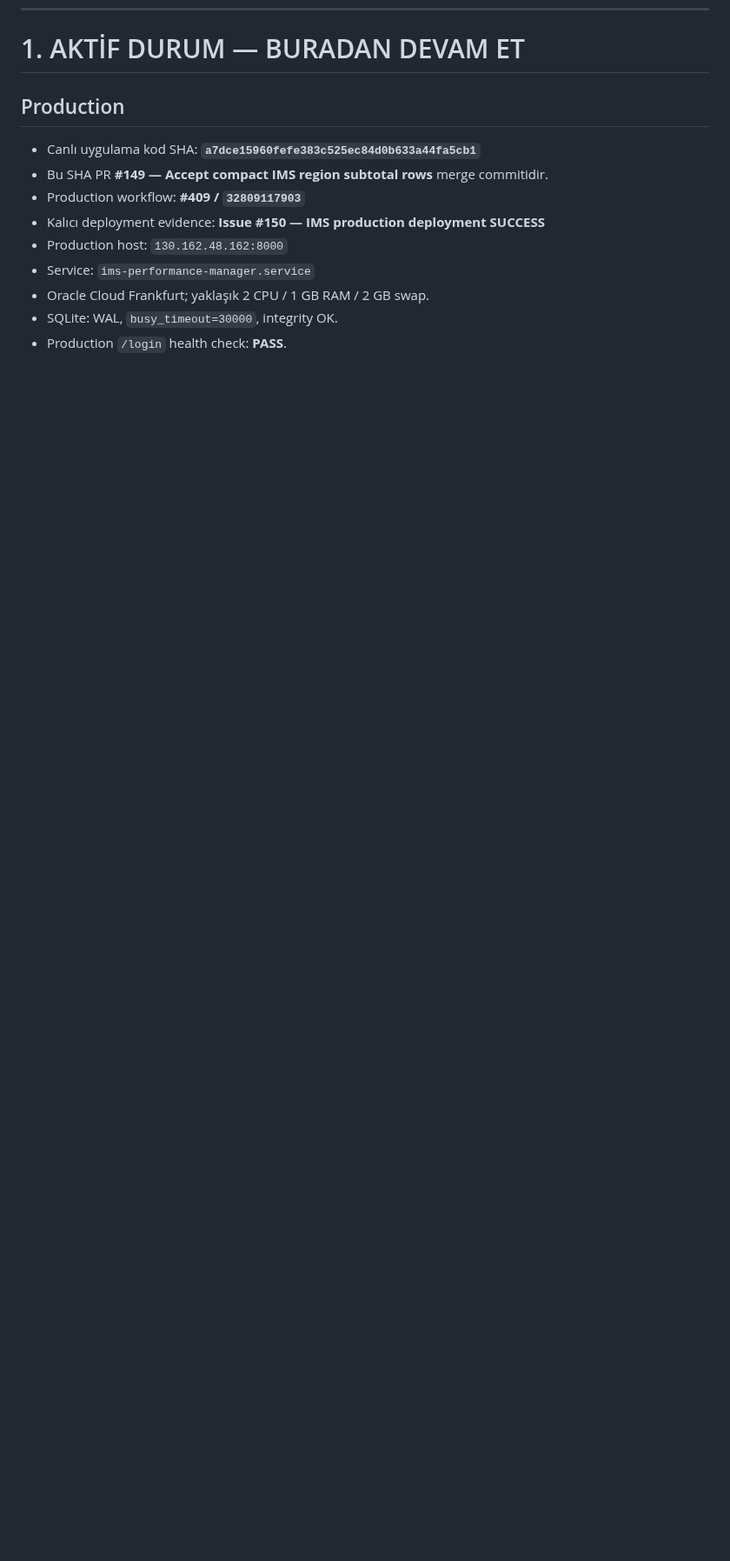
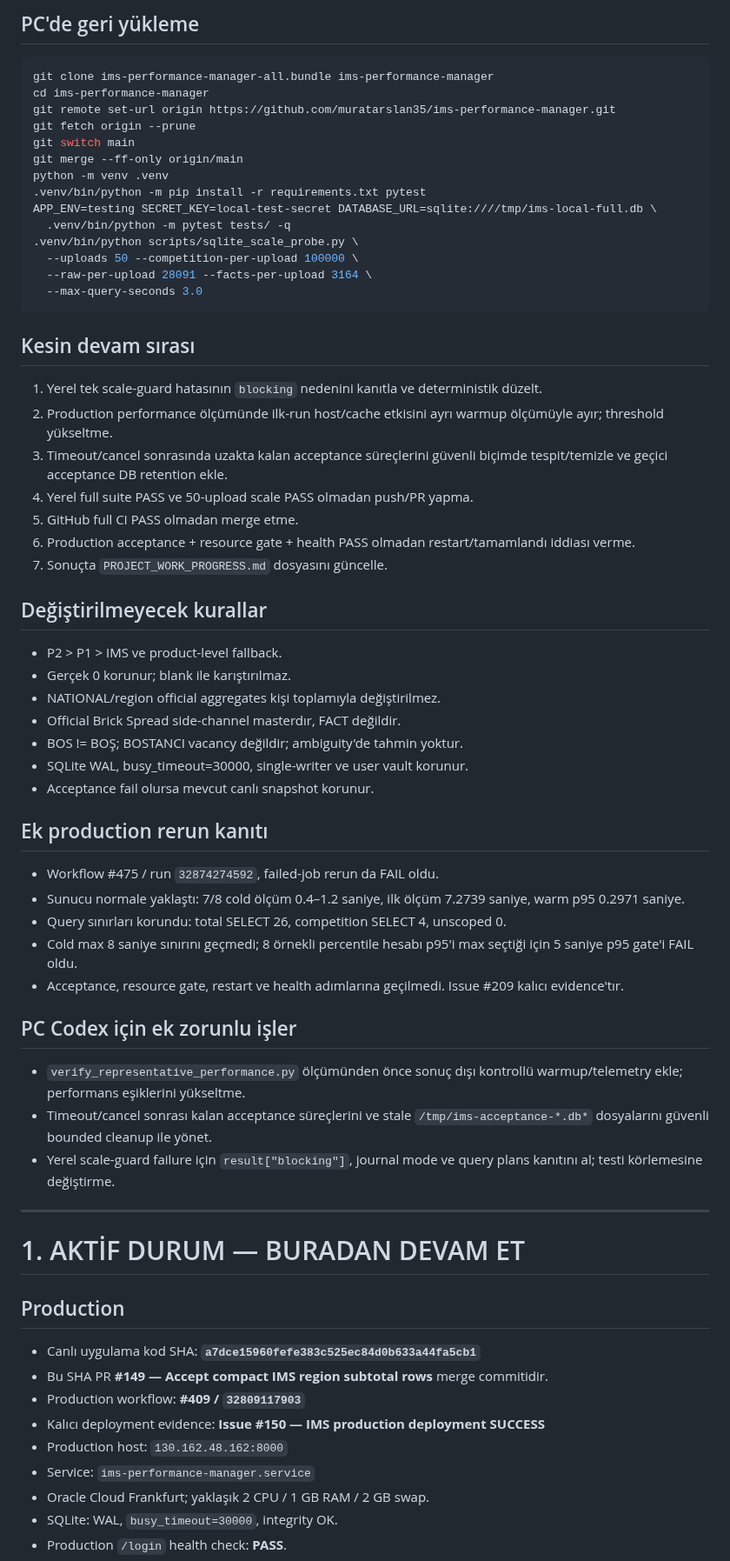
Before and after one commit to muratarslan35/ims-performance-manager, a Markdown page: PROJECT_WORK_PROGRESS.md, the part around one of its changes. Shown at 87% size. Rendered like a GitHub page; blank space fills up the shorter version.

Commit message:
Document PC Codex dynamic importer handoff

````diff
--- a/PROJECT_WORK_PROGRESS.md
+++ b/PROJECT_WORK_PROGRESS.md
@@ -8,3 +60,58 @@
+## PC'de geri yükleme
+
+```bash
+git clone ims-performance-manager-all.bundle ims-performance-manager
+cd ims-performance-manager
+git remote set-url origin https://github.com/muratarslan35/ims-performance-manager.git
+git fetch origin --prune
+git switch main
+git merge --ff-only origin/main
+python -m venv .venv
+.venv/bin/python -m pip install -r requirements.txt pytest
+APP_ENV=testing SECRET_KEY=local-test-secret DATABASE_URL=sqlite:////tmp/ims-local-full.db \
+  .venv/bin/python -m pytest tests/ -q
+.venv/bin/python scripts/sqlite_scale_probe.py \
+  --uploads 50 --competition-per-upload 100000 \
+  --raw-per-upload 28091 --facts-per-upload 3164 \
+  --max-query-seconds 3.0
+```
+
+## Kesin devam sırası
+
+1. Yerel tek scale-guard hatasının `blocking` nedenini kanıtla ve deterministik düzelt.
+2. Production performance ölçümünde ilk-run host/cache etkisini ayrı warmup ölçümüyle ayır; threshold yükseltme.
+3. Timeout/cancel sonrasında uzakta kalan acceptance süreçlerini güvenli biçimde tespit/temizle ve geçici acceptance DB retention ekle.
+4. Yerel full suite PASS ve 50-upload scale PASS olmadan push/PR yapma.
+5. GitHub full CI PASS olmadan merge etme.
+6. Production acceptance + resource gate + health PASS olmadan restart/tamamlandı iddiası verme.
+7. Sonuçta `PROJECT_WORK_PROGRESS.md` dosyasını güncelle.
+
+## Değiştirilmeyecek kurallar
+
+- P2 > P1 > IMS ve product-level fallback.
+- Gerçek 0 korunur; blank ile karıştırılmaz.
+- NATIONAL/region official aggregates kişi toplamıyla değiştirilmez.
+- Official Brick Spread side-channel masterdır, FACT değildir.
+- BOS != BOŞ; BOSTANCI vacancy değildir; ambiguity'de tahmin yoktur.
+- SQLite WAL, busy_timeout=30000, single-writer ve user vault korunur.
+- Acceptance fail olursa mevcut canlı snapshot korunur.
+
+## Ek production rerun kanıtı
+
+- Workflow #475 / run `32874274592`, failed-job rerun da FAIL oldu.
+- Sunucu normale yaklaştı: 7/8 cold ölçüm 0.4–1.2 saniye, ilk ölçüm 7.2739 saniye, warm p95 0.2971 saniye.
+- Query sınırları korundu: total SELECT 26, competition SELECT 4, unscoped 0.
+- Cold max 8 saniye sınırını geçmedi; 8 örnekli percentile hesabı p95'i max seçtiği için 5 saniye p95 gate'i FAIL oldu.
+- Acceptance, resource gate, restart ve health adımlarına geçilmedi. Issue #209 kalıcı evidence'tır.
+
+## PC Codex için ek zorunlu işler
+
+- `verify_representative_performance.py` ölçümünden önce sonuç dışı kontrollü warmup/telemetry ekle; performans eşiklerini yükseltme.
+- Timeout/cancel sonrası kalan acceptance süreçlerini ve stale `/tmp/ims-acceptance-*.db*` dosyalarını güvenli bounded cleanup ile yönet.
+- Yerel scale-guard failure için `result["blocking"]`, journal mode ve query plans kanıtını al; testi körlemesine değiştirme.
+
+---
+
 
 # 1. AKTİF DURUM — BURADAN DEVAM ET
 
````
Also changed, not shown: other parts of PROJECT_WORK_PROGRESS.md (+53 -1 lines).
